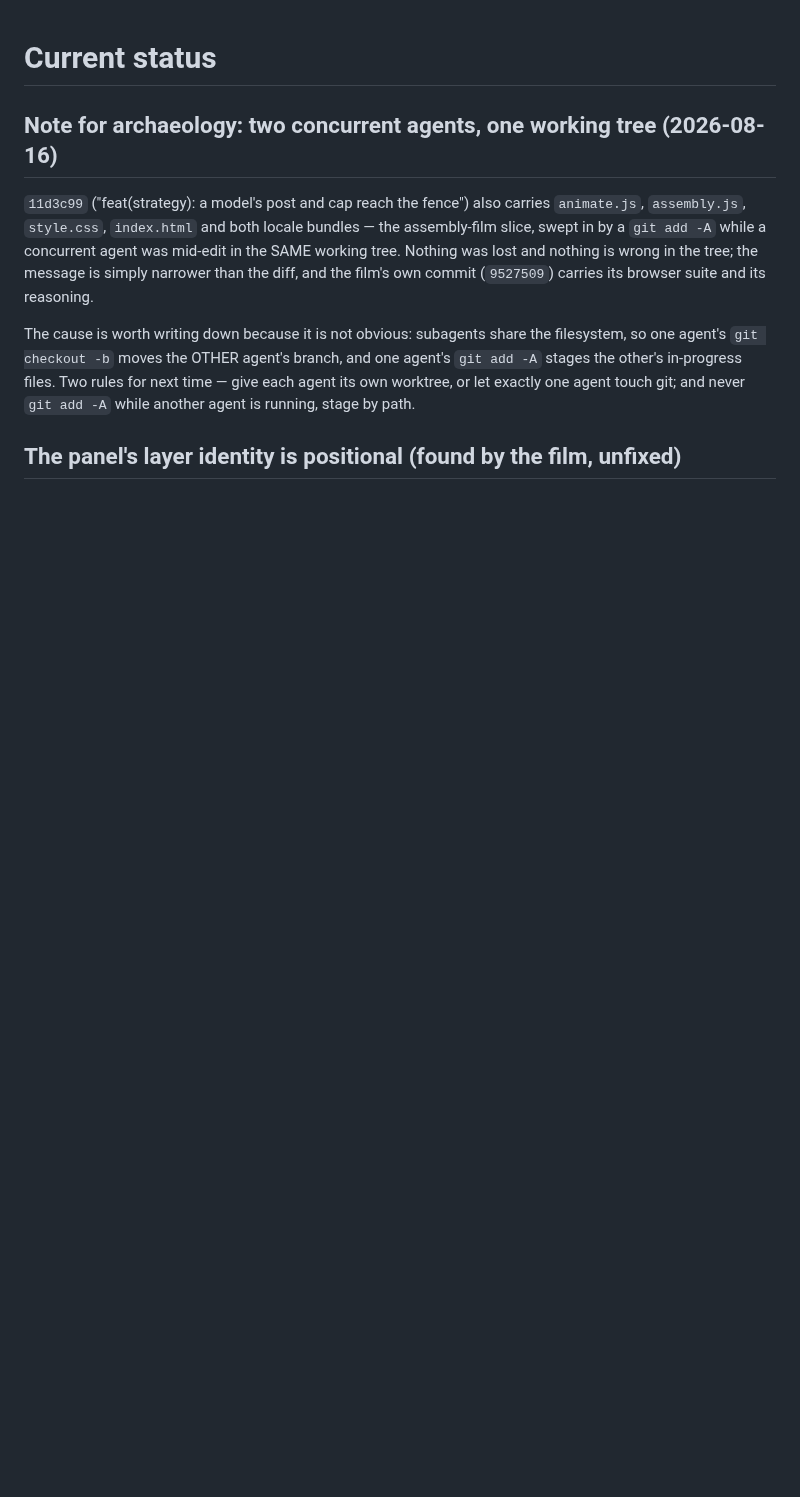
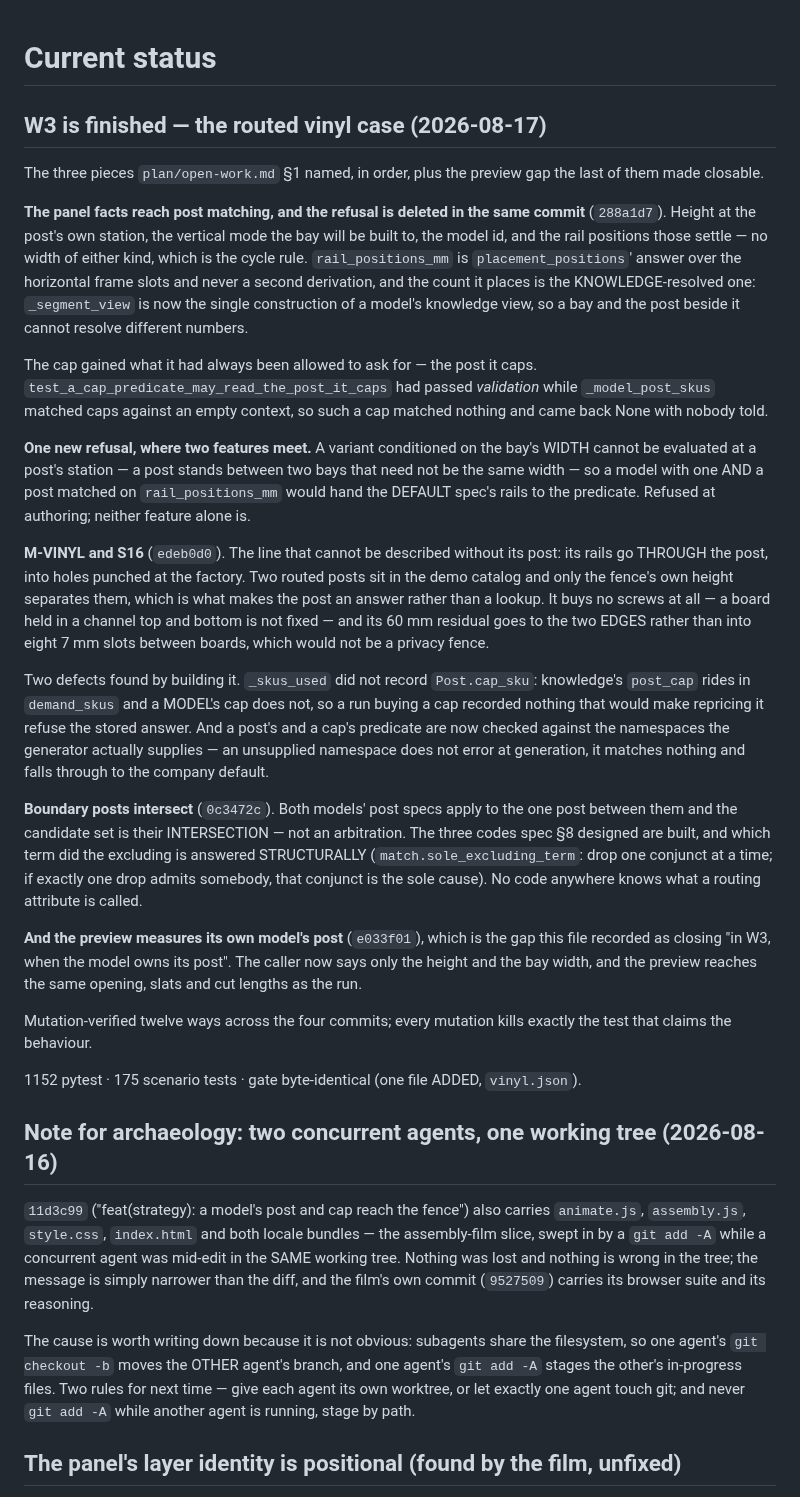
Before and after one commit to spicysauce1955-stack/BOM, a Markdown page: plan/current-status.md, the part around the change. GitHub-like rendering; blank space fills up the shorter version.

Commit message:
docs(plan): W3 is finished, and what building it found
Co-Authored-By: Claude Opus 5 (1M context) <noreply@anthropic.com>

```diff
--- a/plan/current-status.md
+++ b/plan/current-status.md
@@ -1,4 +1,60 @@
 # Current status
+
+## W3 is finished — the routed vinyl case (2026-08-17)
+The three pieces `plan/open-work.md` §1 named, in order, plus the preview gap the
+last of them made closable.
+
+**The panel facts reach post matching, and the refusal is deleted in the same
+commit** (`288a1d7`). Height at the post's own station, the vertical mode the bay
+will be built to, the model id, and the rail positions those settle — no width of
+either kind, which is the cycle rule. `rail_positions_mm` is `placement_positions`'
+answer over the horizontal frame slots and never a second derivation, and the
+count it places is the KNOWLEDGE-resolved one: `_segment_view` is now the single
+construction of a model's knowledge view, so a bay and the post beside it cannot
+resolve different numbers.
+
+The cap gained what it had always been allowed to ask for — the post it caps.
+`test_a_cap_predicate_may_read_the_post_it_caps` had passed *validation* while
+`_model_post_skus` matched caps against an empty context, so such a cap matched
+nothing and came back None with nobody told.
+
+**One new refusal, where two features meet.** A variant conditioned on the bay's
+WIDTH cannot be evaluated at a post's station — a post stands between two bays
+that need not be the same width — so a model with one AND a post matched on
+`rail_positions_mm` would hand the DEFAULT spec's rails to the predicate. Refused
+at authoring; neither feature alone is.
+
+**M-VINYL and S16** (`edeb0d0`). The line that cannot be described without its
+post: its rails go THROUGH the post, into holes punched at the factory. Two
+routed posts sit in the demo catalog and only the fence's own height separates
+them, which is what makes the post an answer rather than a lookup. It buys no
+screws at all — a board held in a channel top and bottom is not fixed — and its
+60 mm residual goes to the two EDGES rather than into eight 7 mm slots between
+boards, which would not be a privacy fence.
+
+Two defects found by building it. `_skus_used` did not record `Post.cap_sku`:
+knowledge's `post_cap` rides in `demand_skus` and a MODEL's cap does not, so a run
+buying a cap recorded nothing that would make repricing it refuse the stored
+answer. And a post's and a cap's predicate are now checked against the namespaces
+the generator actually supplies — an unsupplied namespace does not error at
+generation, it matches nothing and falls through to the company default.
+
+**Boundary posts intersect** (`0c3472c`). Both models' post specs apply to the one
+post between them and the candidate set is their INTERSECTION — not an
+arbitration. The three codes spec §8 designed are built, and which term did the
+excluding is answered STRUCTURALLY (`match.sole_excluding_term`: drop one conjunct
+at a time; if exactly one drop admits somebody, that conjunct is the sole cause).
+No code anywhere knows what a routing attribute is called.
+
+**And the preview measures its own model's post** (`e033f01`), which is the gap
+this file recorded as closing "in W3, when the model owns its post". The caller
+now says only the height and the bay width, and the preview reaches the same
+opening, slats and cut lengths as the run.
+
+Mutation-verified twelve ways across the four commits; every mutation kills
+exactly the test that claims the behaviour.
+
+1152 pytest · 175 scenario tests · gate byte-identical (one file ADDED, `vinyl.json`).
 
 ## Note for archaeology: two concurrent agents, one working tree (2026-08-16)
 `11d3c99` ("feat(strategy): a model's post and cap reach the fence") also carries
```
Also changed, not shown: plan/open-work.md (+23 -38 lines).
